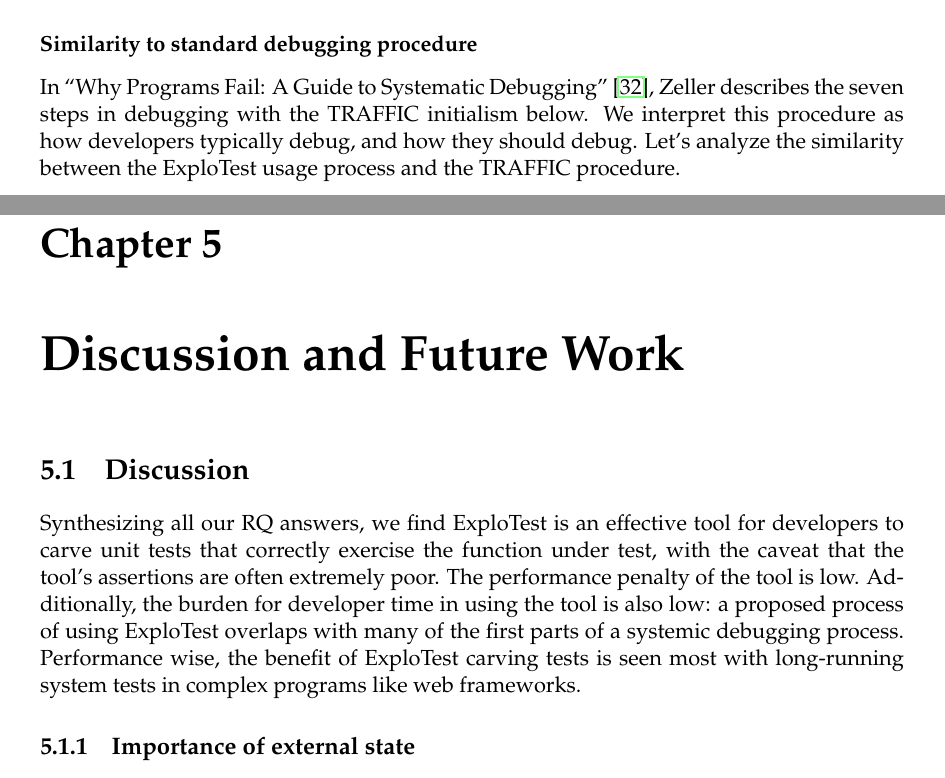
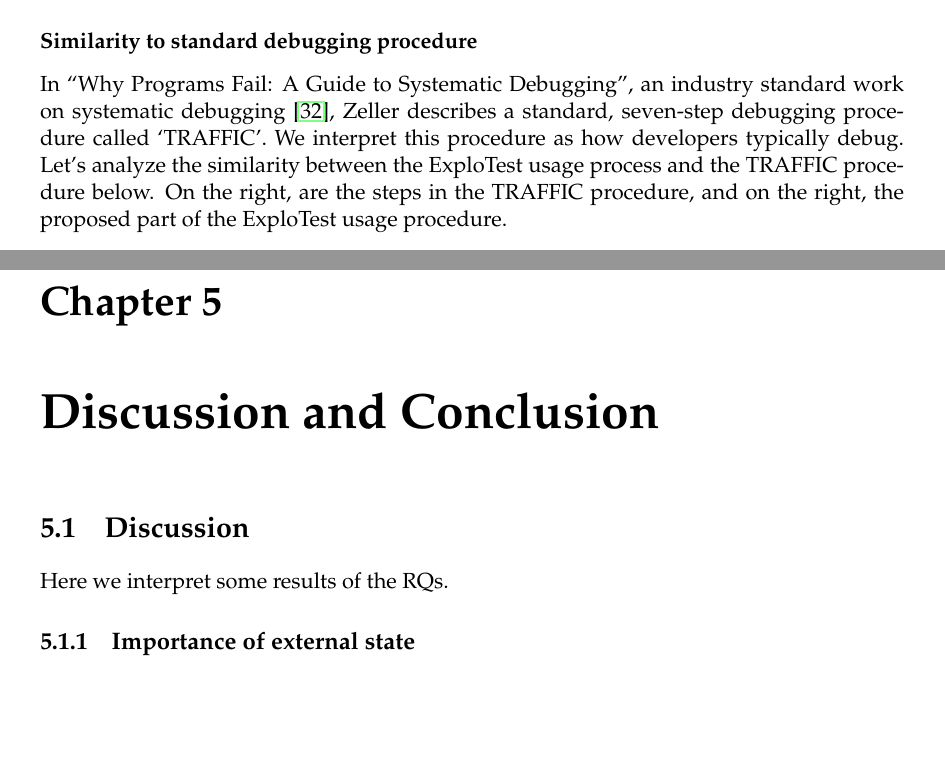
Before and after one commit to RandoNandoz/thesis, a LaTeX thesis (main.tex, which reads body_chapters/chap_4/chap_4.tex, body_chapters/chap_5/chap_5.tex): two parts of pages 36 and 39 of 60 before the commit and two parts of pages 38 and 39 of 61 after it, joined at a grey line, cut so that both start at the same text, the shorter picture padded with empty space. Compiled offline with pdfLaTeX.

Commit message:
polish ch5

```diff
--- a/body_chapters/chap_4/chap_4.tex
+++ b/body_chapters/chap_4/chap_4.tex
@@ -420,9 +423,11 @@ The bug report is in Figure~\ref{fig:ipython-bug-report}.
 
 \subsubsection{Similarity to standard debugging procedure}
 
-In ``Why Programs Fail: A Guide to Systematic Debugging'' \cite{zeller2009programs}, Zeller describes the seven steps
-in debugging with the TRAFFIC initialism below. We interpret this procedure as how developers typically debug, and how
-they should debug. Let's analyze the similarity between the ExploTest usage process and the TRAFFIC procedure.
+In ``Why Programs Fail: A Guide to Systematic Debugging'', an industry standard work on systematic debugging
+\cite{zeller2009programs}, Zeller describes a standard, seven-step debugging procedure called `TRAFFIC'.
+We interpret this procedure as how developers typically debug.
+Let's analyze the similarity between the ExploTest usage process and the TRAFFIC procedure below. On the right,
+are the steps in the TRAFFIC procedure, and on the right, the proposed part of the ExploTest usage procedure.
 
 \begin{itemize}
     \item \textbf{T}rack the problem in the database $\rightarrow$ Step 1, read the bug report
--- a/body_chapters/chap_5/chap_5.tex
+++ b/body_chapters/chap_5/chap_5.tex
@@ -1,12 +1,8 @@
-\chapter{Discussion and Future Work}
+\chapter{Discussion and Conclusion}
 
 \section{Discussion}
 
-Synthesizing all our RQ answers, we find ExploTest is an effective tool for developers to carve unit tests that correctly
-exercise the function under test, with the caveat that the tool's assertions are often extremely poor. The performance penalty of the
-tool is low. Additionally, the burden for developer time in using the tool is also low: a proposed process of using ExploTest
-overlaps with many of the first parts of a systemic debugging process. Performance wise, the benefit of ExploTest carving tests is
-seen most with long-running system tests in complex programs like web frameworks.
+Here we interpret some results of the RQs.
 
 \subsection{Importance of external state}
 In RQ1 and RQ2, we discovered limited external state was a factor that contributed to unit tests that
```
Also changed, not shown: admin_chapters/list_of_symbols/list_of_symbols.tex (+0 -3 lines), body_chapters/chap_3/chap_3.tex (+1 -1 lines), body_chapters/chap_4/chap_4.tex (7 more changed lines), body_chapters/chap_5/chap_5.tex (25 more changed lines).
